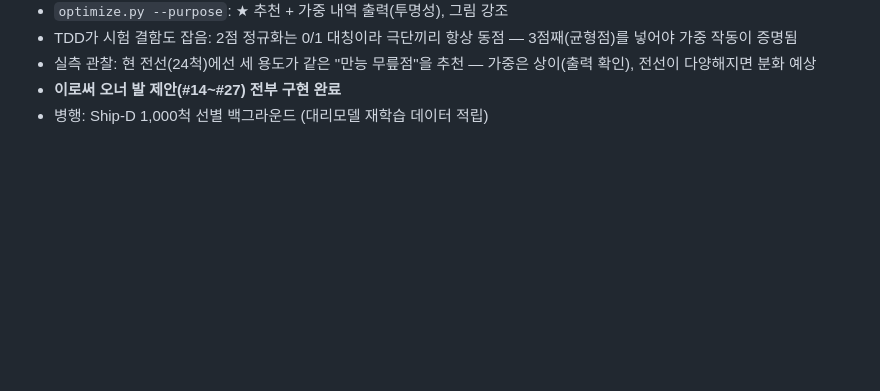
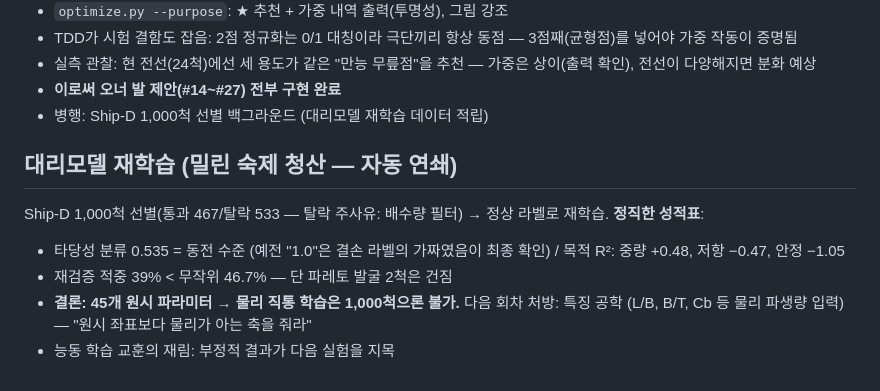
Before and after one commit to unmatsutake377-rgb/ship-ai-design-project, a Markdown page: docs/worklog/2026-08-01.md, the part around the change. Rendered like a GitHub page; blank space fills up the shorter version.

Commit message:
docs: 대리모델 재학습 정직 성적표 — 분류 0.535, 처방=특징 공학
Co-Authored-By: Claude Fable 5 <noreply@anthropic.com>

```diff
--- a/docs/worklog/2026-08-01.md
+++ b/docs/worklog/2026-08-01.md
@@ -57,3 +57,15 @@
   가중은 상이(출력 확인), 전선이 다양해지면 분화 예상
 - **이로써 오너 발 제안(#14~#27) 전부 구현 완료**
 - 병행: Ship-D 1,000척 선별 백그라운드 (대리모델 재학습 데이터 적립)
+
+## 대리모델 재학습 (밀린 숙제 청산 — 자동 연쇄)
+
+Ship-D 1,000척 선별(통과 467/탈락 533 — 탈락 주사유: 배수량 필터) →
+정상 라벨로 재학습. **정직한 성적표**:
+- 타당성 분류 0.535 = 동전 수준 (예전 "1.0"은 결손 라벨의 가짜였음이
+  최종 확인) / 목적 R²: 중량 +0.48, 저항 −0.47, 안정 −1.05
+- 재검증 적중 39% < 무작위 46.7% — 단 파레토 발굴 2척은 건짐
+- **결론: 45개 원시 파라미터 → 물리 직통 학습은 1,000척으론 불가.**
+  다음 회차 처방: 특징 공학 (L/B, B/T, Cb 등 물리 파생량 입력) —
+  "원시 좌표보다 물리가 아는 축을 줘라"
+- 능동 학습 교훈의 재림: 부정적 결과가 다음 실험을 지목
```
